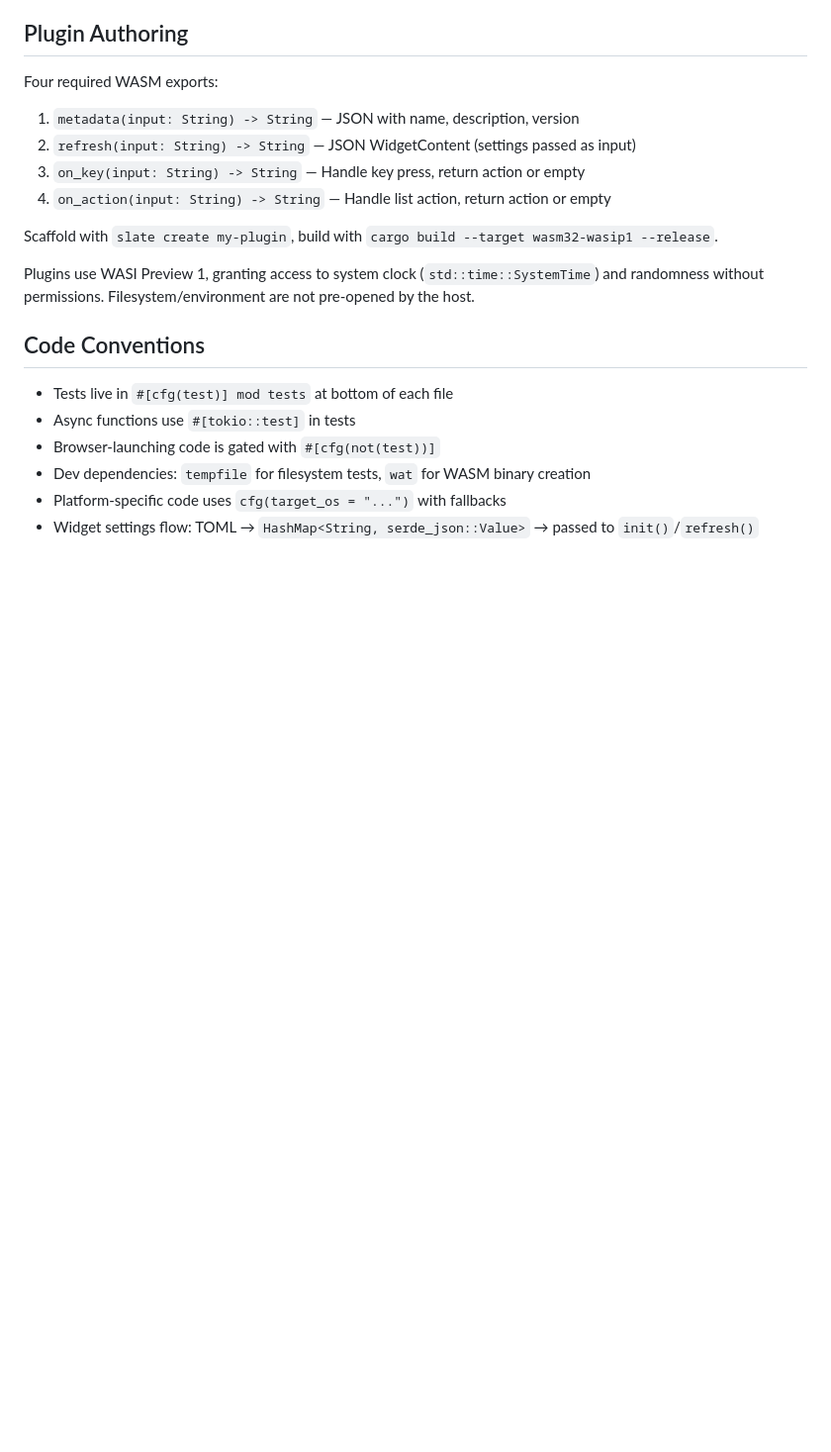
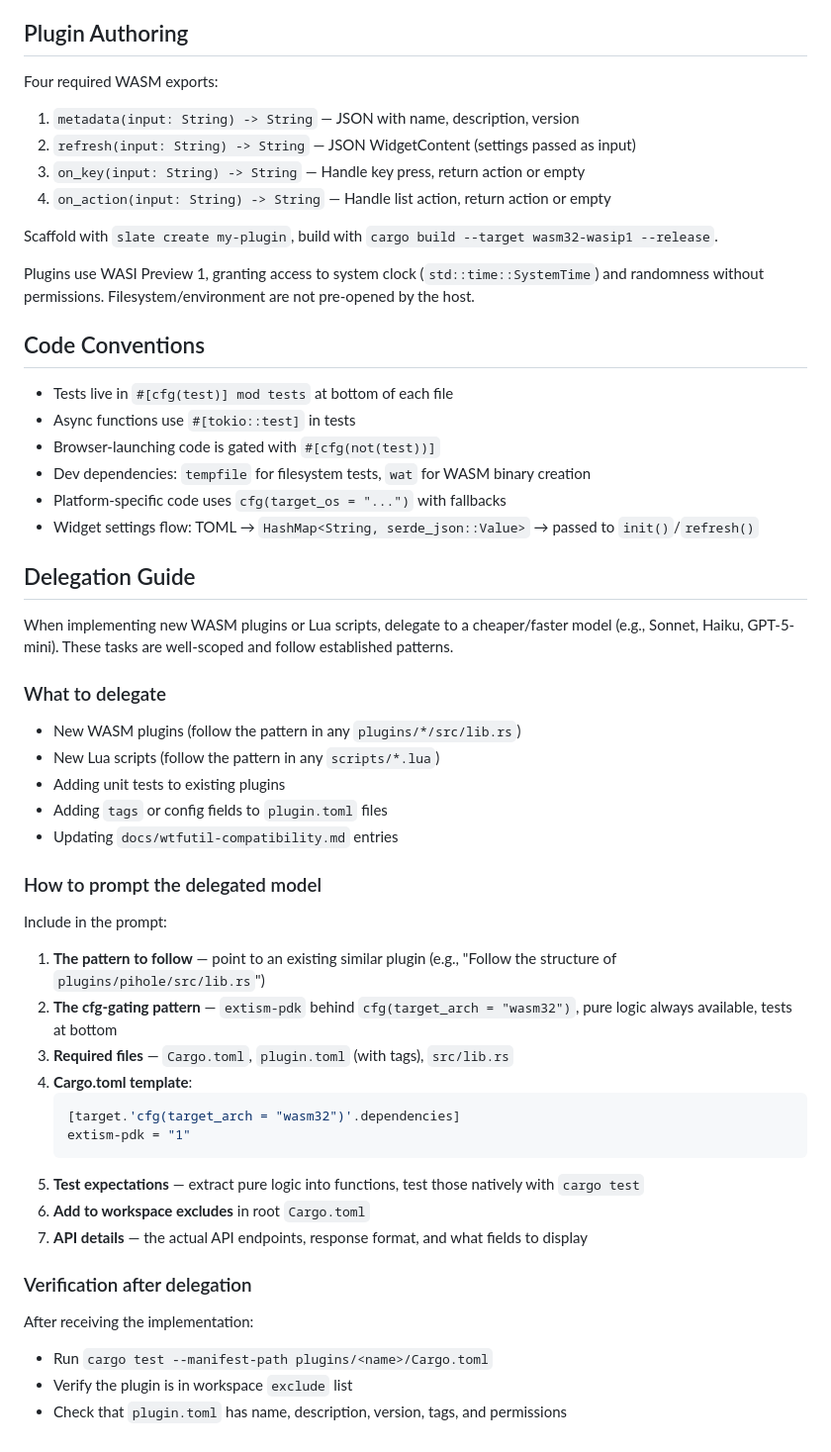
Before and after one commit to Seanstoppable/slate, a Markdown page: AGENTS.md, the part around the change. Shown at 99% size. GitHub-like rendering; blank space fills up the shorter version.

Commit message:
Add delegation guide to AGENTS.md for cheaper model handoff
Documents what to delegate (new plugins, Lua scripts, tests),
how to prompt with the cfg-gating pattern, and verification steps.

Co-authored-by: Copilot App <223556219+Copilot@users.noreply.github.com>

````diff
--- a/AGENTS.md
+++ b/AGENTS.md
@@ -197,3 +197,37 @@ Plugins use WASI Preview 1, granting access to system clock (`std::time::SystemT
 - Dev dependencies: `tempfile` for filesystem tests, `wat` for WASM binary creation
 - Platform-specific code uses `cfg(target_os = "...")` with fallbacks
 - Widget settings flow: TOML → `HashMap<String, serde_json::Value>` → passed to `init()`/`refresh()`
+
+## Delegation Guide
+
+When implementing new WASM plugins or Lua scripts, delegate to a cheaper/faster model (e.g., Sonnet, Haiku, GPT-5-mini). These tasks are well-scoped and follow established patterns.
+
+### What to delegate
+
+- New WASM plugins (follow the pattern in any `plugins/*/src/lib.rs`)
+- New Lua scripts (follow the pattern in any `scripts/*.lua`)
+- Adding unit tests to existing plugins
+- Adding `tags` or config fields to `plugin.toml` files
+- Updating `docs/wtfutil-compatibility.md` entries
+
+### How to prompt the delegated model
+
+Include in the prompt:
+1. **The pattern to follow** — point to an existing similar plugin (e.g., "Follow the structure of `plugins/pihole/src/lib.rs`")
+2. **The cfg-gating pattern** — `extism-pdk` behind `cfg(target_arch = "wasm32")`, pure logic always available, tests at bottom
+3. **Required files** — `Cargo.toml`, `plugin.toml` (with tags), `src/lib.rs`
+4. **Cargo.toml template**:
+   ```toml
+   [target.'cfg(target_arch = "wasm32")'.dependencies]
+   extism-pdk = "1"
+   ```
+5. **Test expectations** — extract pure logic into functions, test those natively with `cargo test`
+6. **Add to workspace excludes** in root `Cargo.toml`
+7. **API details** — the actual API endpoints, response format, and what fields to display
+
+### Verification after delegation
+
+After receiving the implementation:
+- Run `cargo test --manifest-path plugins/<name>/Cargo.toml`
+- Verify the plugin is in workspace `exclude` list
+- Check that `plugin.toml` has name, description, version, tags, and permissions
````
